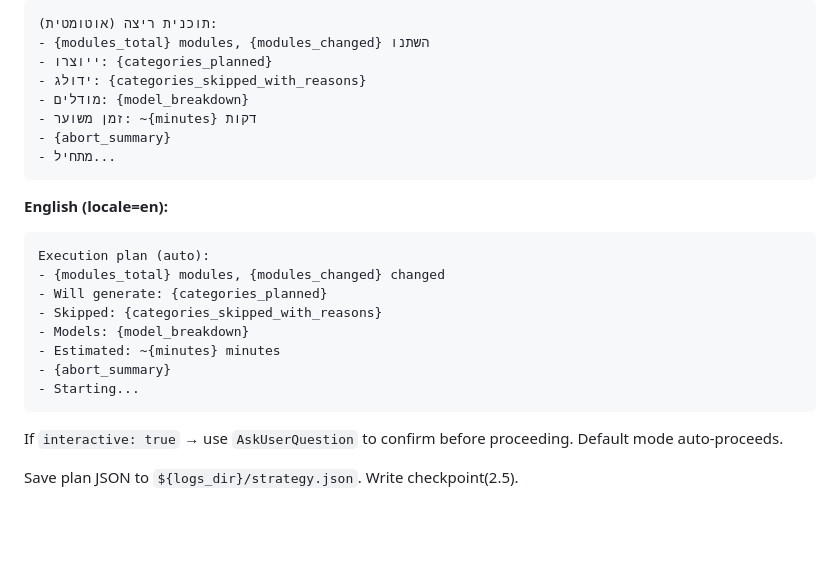
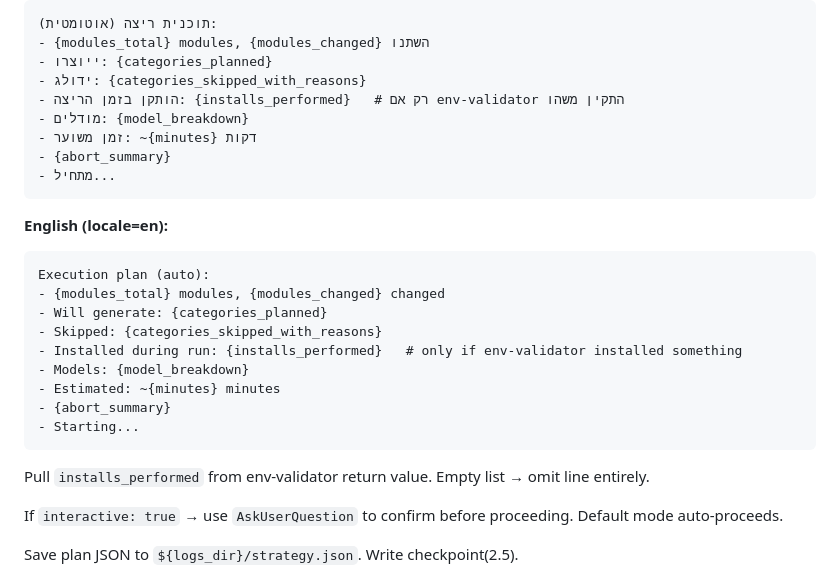
Before and after one commit to bechor25/QA-Skills, a Markdown page: agents/qa-orchestrator.md, the part around the change. Drawn GitHub-style; blank space fills up the shorter version.

````diff
--- a/agents/qa-orchestrator.md
+++ b/agents/qa-orchestrator.md
@@ -184,6 +184,7 @@ Display to user (via stdout — caller skill relays):
 - {modules_total} modules, {modules_changed} השתנו
 - ייוצרו: {categories_planned}
 - ידולג: {categories_skipped_with_reasons}
+- הותקן בזמן הריצה: {installs_performed}   # רק אם env-validator התקין משהו
 - מודלים: {model_breakdown}
 - זמן משוער: ~{minutes} דקות
 - {abort_summary}
@@ -196,11 +197,14 @@ Execution plan (auto):
 - {modules_total} modules, {modules_changed} changed
 - Will generate: {categories_planned}
 - Skipped: {categories_skipped_with_reasons}
+- Installed during run: {installs_performed}   # only if env-validator installed something
 - Models: {model_breakdown}
 - Estimated: ~{minutes} minutes
 - {abort_summary}
 - Starting...
 ```
+
+Pull `installs_performed` from env-validator return value. Empty list → omit line entirely.
 
 If `interactive: true` → use `AskUserQuestion` to confirm before proceeding. Default mode auto-proceeds.
 
````
Also changed, not shown: agents/qa-env-validator.md (+50 -17 lines).
